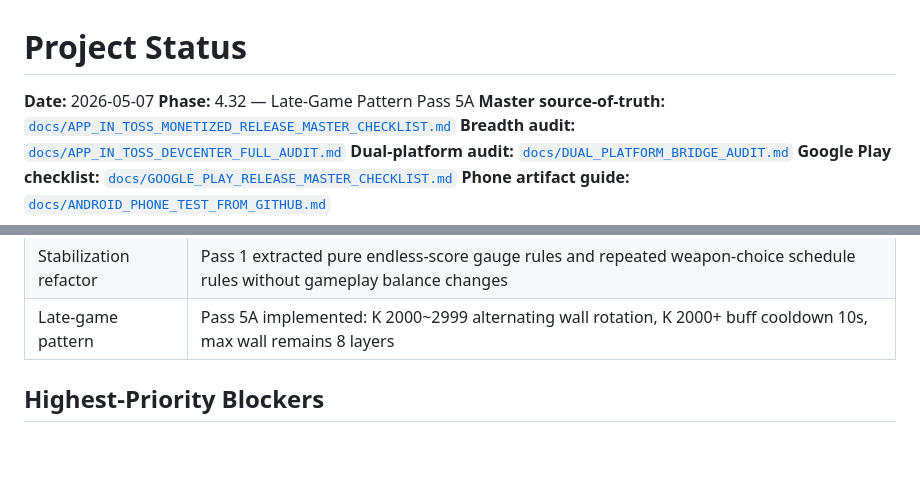
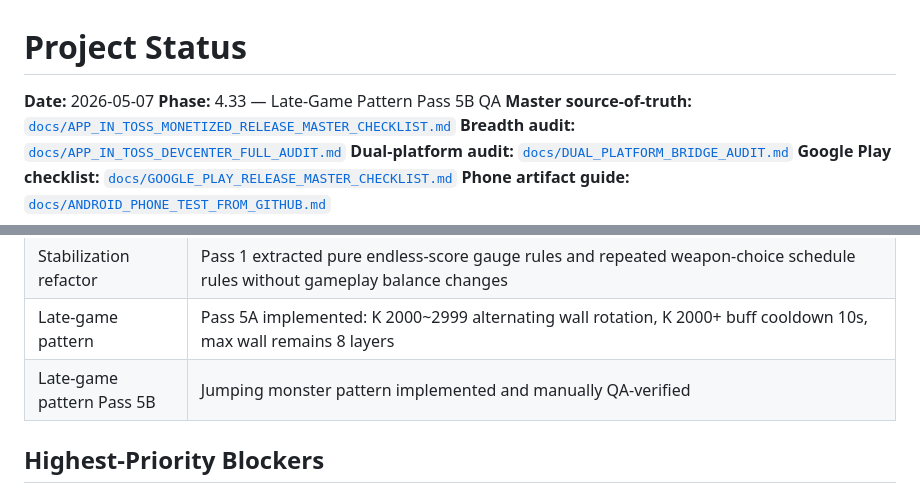
Before and after one commit to Everyseok/core-breaker-godot, a Markdown page: docs/STATUS.md, 2 parts joined by grey strips. Drawn GitHub-style; blank space fills up the shorter version.

```diff
--- a/docs/STATUS.md
+++ b/docs/STATUS.md
@@ -1,7 +1,7 @@
 # Project Status
 
 **Date:** 2026-05-07
-**Phase:** 4.32 — Late-Game Pattern Pass 5A
+**Phase:** 4.33 — Late-Game Pattern Pass 5B QA
 **Master source-of-truth:** [`docs/APP_IN_TOSS_MONETIZED_RELEASE_MASTER_CHECKLIST.md`](APP_IN_TOSS_MONETIZED_RELEASE_MASTER_CHECKLIST.md)
 **Breadth audit:** [`docs/APP_IN_TOSS_DEVCENTER_FULL_AUDIT.md`](APP_IN_TOSS_DEVCENTER_FULL_AUDIT.md)
 **Dual-platform audit:** [`docs/DUAL_PLATFORM_BRIDGE_AUDIT.md`](DUAL_PLATFORM_BRIDGE_AUDIT.md)
@@ -43,6 +43,7 @@
 | Endless score model | Pass 1 implemented: score no longer resets by level; HUD gauge uses `max(best, 2000)`; weapon choice repeats at `2000 + 1000n` |
 | Stabilization refactor | Pass 1 extracted pure endless-score gauge rules and repeated weapon-choice schedule rules without gameplay balance changes |
 | Late-game pattern | Pass 5A implemented: K 2000~2999 alternating wall rotation, K 2000+ buff cooldown 10s, max wall remains 8 layers |
+| Late-game pattern Pass 5B | Jumping monster pattern implemented and manually QA-verified |
 
 ## Highest-Priority Blockers
 
```
Also changed, not shown: docs/LATE_GAME_PATTERN_PASS_5B_REPORT.md (+14 -13 lines).
